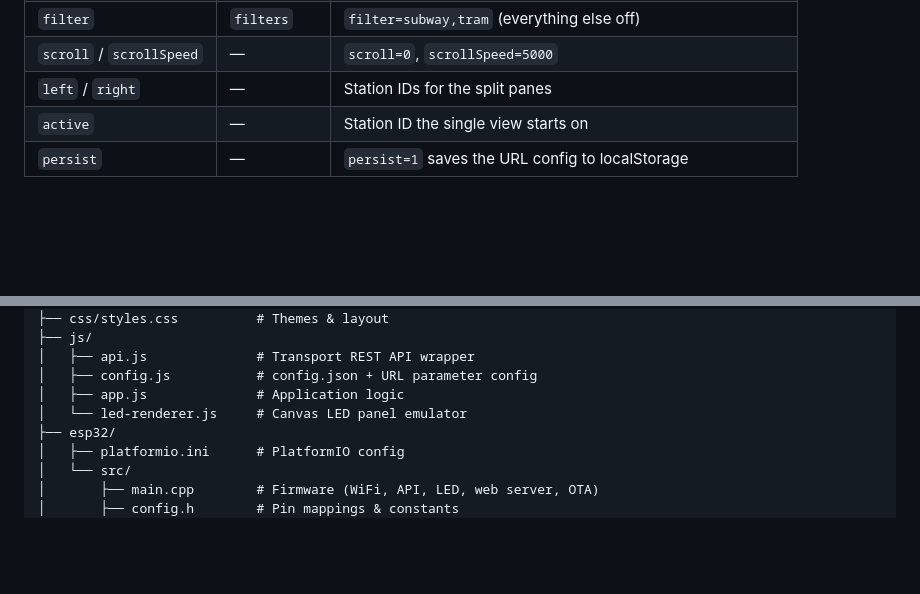
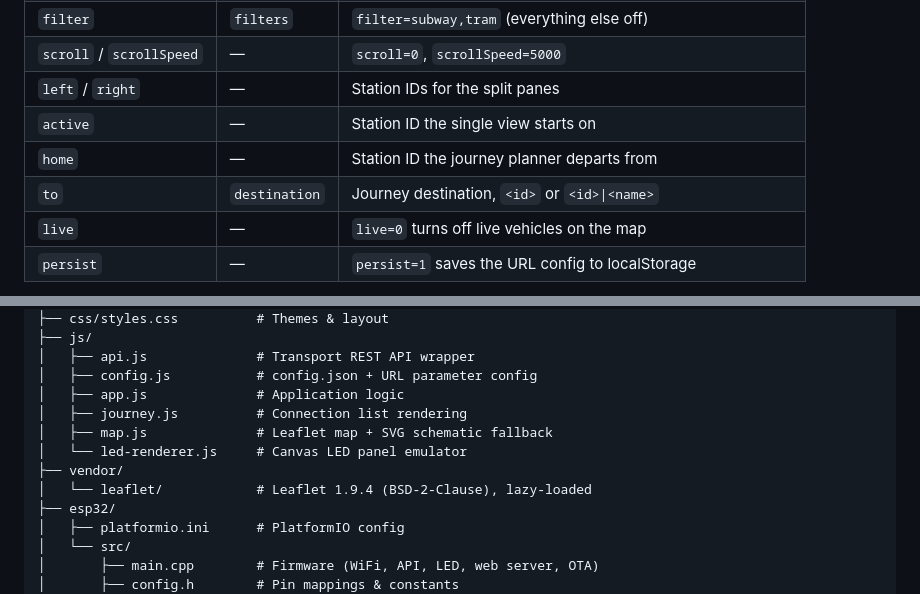
Before and after one commit to jako-dev/bvg-display, a Markdown page: README.md, 2 parts joined by grey strips. Rendered like a GitHub page; blank space fills up the shorter version.

```diff
--- a/README.md
+++ b/README.md
@@ -133,6 +137,9 @@ https://jako-dev.github.io/bvg-display/?stop=900100003:4&stop=900120005&view=spl
 | `scroll` / `scrollSpeed` | — | `scroll=0`, `scrollSpeed=5000` |
 | `left` / `right` | — | Station IDs for the split panes |
 | `active` | — | Station ID the single view starts on |
+| `home` | — | Station ID the journey planner departs from |
+| `to` | `destination` | Journey destination, `<id>` or `<id>\|<name>` |
+| `live` | — | `live=0` turns off live vehicles on the map |
 | `persist` | — | `persist=1` saves the URL config to localStorage |
 
 A stop is `<id>`, `<id>:<walkMinutes>`, `<id>|<name>` or `<id>|<name>:<walkMinutes>`.
@@ -283,7 +290,11 @@ bvg-display/
 │   ├── api.js              # Transport REST API wrapper
 │   ├── config.js           # config.json + URL parameter config
 │   ├── app.js              # Application logic
+│   ├── journey.js          # Connection list rendering
+│   ├── map.js              # Leaflet map + SVG schematic fallback
 │   └── led-renderer.js     # Canvas LED panel emulator
+├── vendor/
+│   └── leaflet/            # Leaflet 1.9.4 (BSD-2-Clause), lazy-loaded
 ├── esp32/
 │   ├── platformio.ini      # PlatformIO config
 │   └── src/
```
Also changed, not shown: other parts of README.md (+35 -3 lines).
